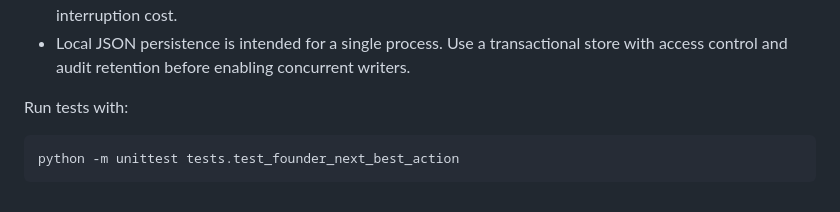
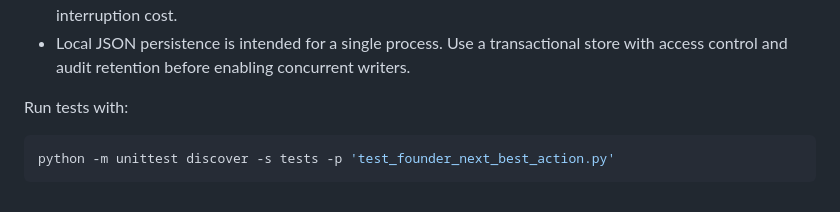
Before and after one commit to gopikomanduri/ascm-poc, a Markdown page: docs/founder-next-best-action.md, the part around the change. Drawn GitHub-style.

Commit message:
Correct next-best-action test discovery command

````diff
--- a/docs/founder-next-best-action.md
+++ b/docs/founder-next-best-action.md
@@ -43,5 +43,5 @@ For GTM, generated content is not treated as published content. The mentor recom
 Run tests with:
 
 ```bash
-python -m unittest tests.test_founder_next_best_action
+python -m unittest discover -s tests -p 'test_founder_next_best_action.py'
 ```
````
